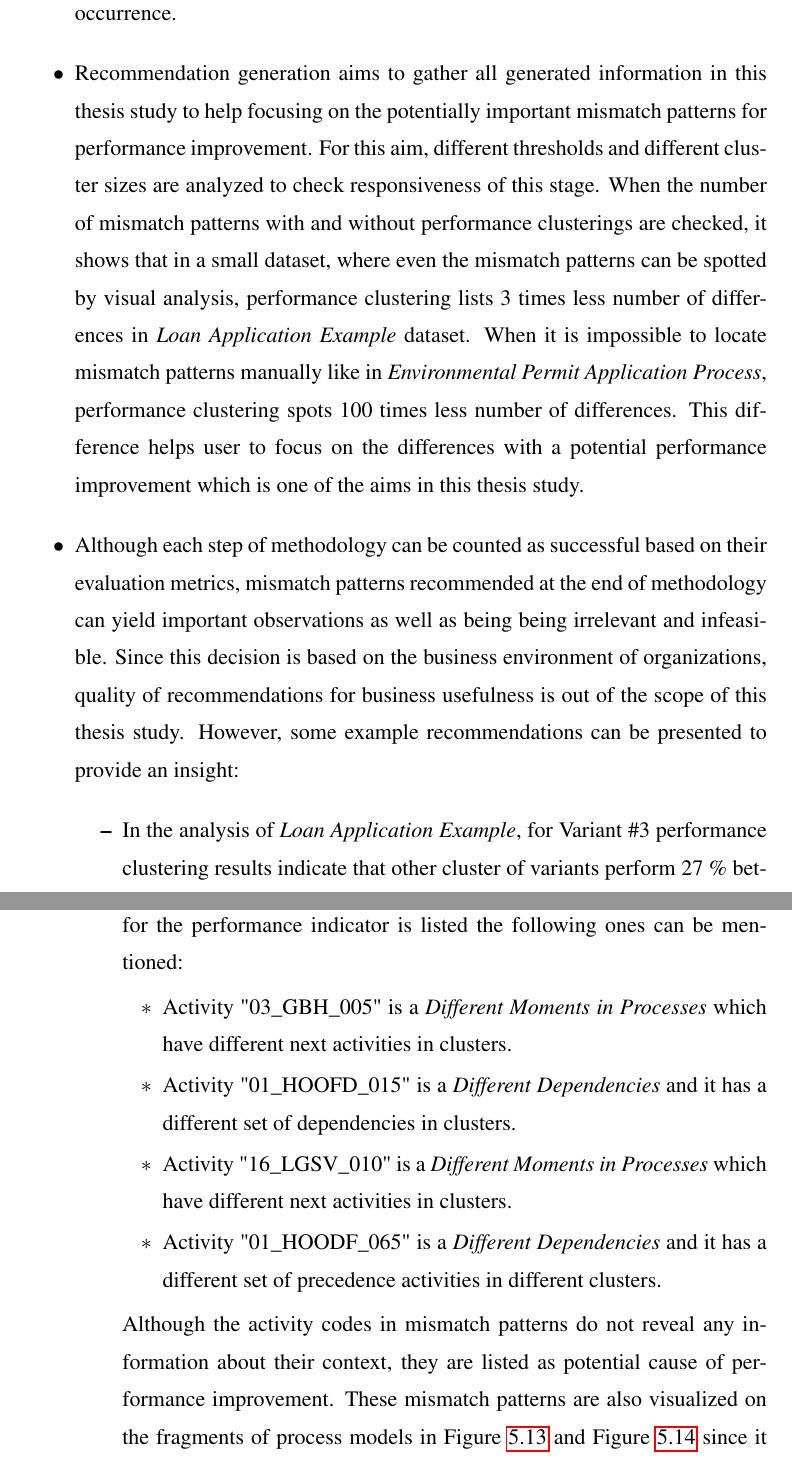
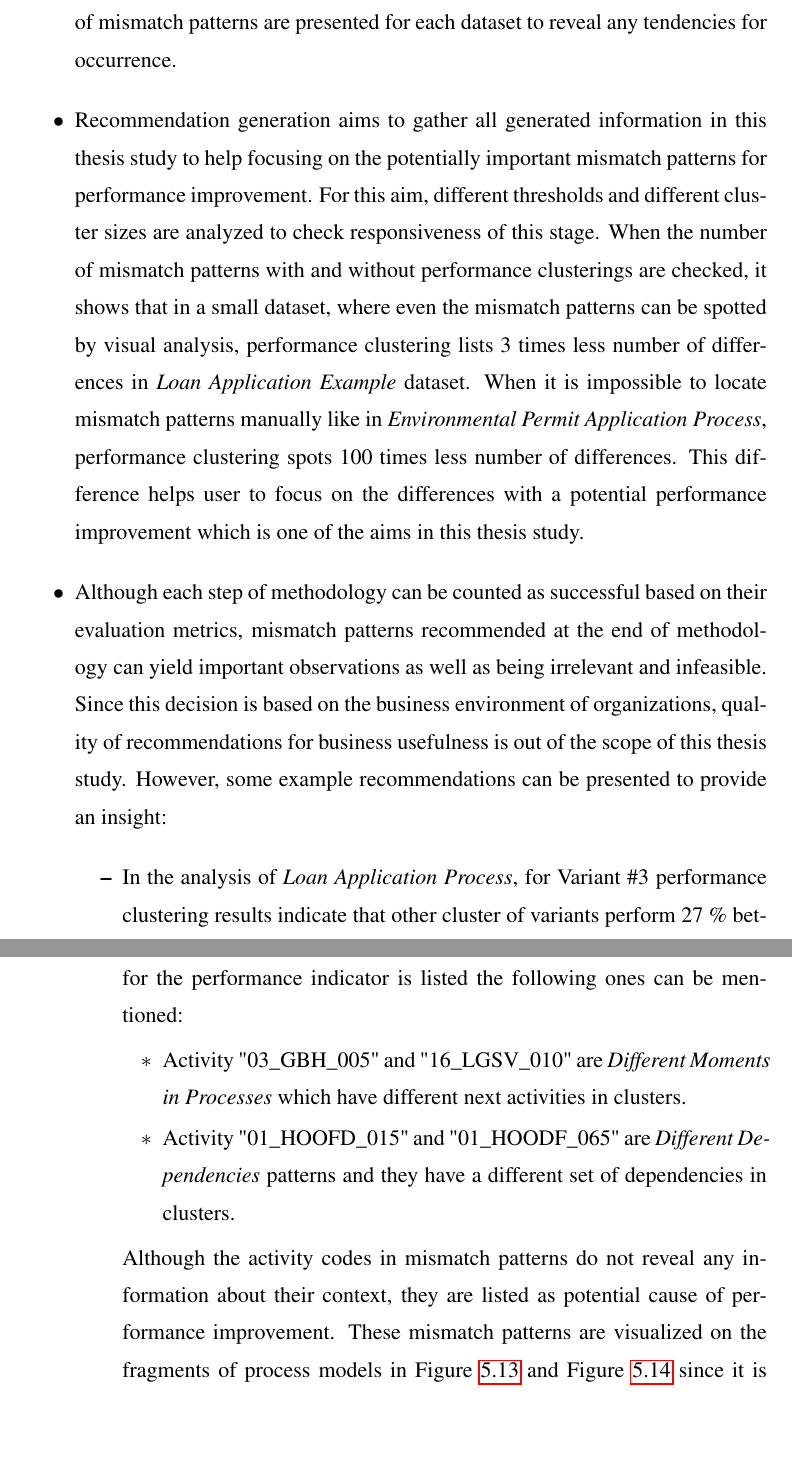
Before and after one commit to onuryilmaz/cross-org-proc-min-thesis, a LaTeX thesis (thesis.tex, which reads 5_results_discussions/results_discussions.tex): two parts of pages 84 and 86 of 97, joined at a grey line, cut at the place of the change, the shorter picture padded with empty space. Compiled offline with pdfLaTeX; a LaTeX package or settings file that is missing is left out.

Commit message:
no message

```diff
--- a/5_results_discussions/results_discussions.tex
+++ b/5_results_discussions/results_discussions.tex
@@ -62,8 +62,8 @@ When the evaluation of the stages for \textit{Loan Application Example} and \tex
 	\item Mismatch analysis spots the differences between process models in coherence with structural similarity of them. This indicates that the idea of using mismatch patterns to reveal differences between process models is a feasible approach since its results are comparable to the similarity metrics of process models in the literature. However, only the total number of mismatch patterns are taken into consideration in this study where their importance and occurrence is variable. For instance, it can be a very useful information for a \textit{Skipped Activity} in a small dataset like \textit{Loan Application Example}; however it is very likely to see huge number of \textit{Skipped Activity} patterns in an immense dataset like \textit{Environmental Permit Application Process}. With this consideration, distributions of mismatch patterns are presented for each dataset to reveal any tendencies for occurrence.
 	\item Recommendation generation aims to gather all generated information in this thesis study to help focusing on the potentially important mismatch patterns for performance improvement. For this aim, different thresholds and different cluster sizes are analyzed to check responsiveness of this stage. When the number of mismatch patterns with and without performance clusterings are checked, it shows that in a small dataset, where even the mismatch patterns can be spotted by visual analysis, performance clustering lists 3 times less number of differences in \textit{Loan Application Example} dataset. When it is impossible to locate mismatch patterns manually like in \textit{Environmental Permit Application Process}, performance clustering spots 100 times less number of differences. This difference helps user to focus on the differences with a potential performance improvement which is one of the aims in this thesis study.
-	\item Although each step of methodology can be counted as successful based on their evaluation metrics, mismatch patterns recommended at the end of methodology can yield important observations as well as being being irrelevant and infeasible. Since this decision is based on the business environment of organizations, quality of recommendations for business usefulness is out of the scope of this thesis study. However, some example recommendations can be presented to provide an insight:
+	\item Although each step of methodology can be counted as successful based on their evaluation metrics, mismatch patterns recommended at the end of methodology can yield important observations as well as being irrelevant and infeasible. Since this decision is based on the business environment of organizations, quality of recommendations for business usefulness is out of the scope of this thesis study. However, some example recommendations can be presented to provide an insight:
 	\begin{itemize}
-	\item In the analysis of \textit{Loan Application Example}, for Variant \#3 performance clustering results indicate that other cluster of variants perform 27 \% better on average time and 12 \% better on standard deviation time between activities "Calculate Capacity" and "Accept". In other words, cluster of other variants complete the path between these activities in a short amount time with less variance. When the mismatch patterns for these performance indicators are checked the following ones can be mentioned:
+	\item In the analysis of \textit{Loan Application Process}, for Variant \#3 performance clustering results indicate that other cluster of variants perform 27 \% better on average time and 12 \% better on standard deviation time between activities "Calculate Capacity" and "Accept". In other words, cluster of other variants complete the path between these activities in a short amount time with less variance. When the mismatch patterns for these performance indicators are checked the following ones can be mentioned:
 		\begin{itemize}
 		\item "Check Credit" is a \textit{Skipped Activity} in the other cluster.
 		\item "Check Credit" is a \textit{Refined Activity} of with "Check System (50 \%)"; "Check Paper Archive (42 \%)"; "Send Credit Check Request (32 \%)"; "Process Credit Check Reply (31 \%)" where the corresponding similarity values provided in parentheses.
@@ -78,12 +78,10 @@ When the evaluation of the stages for \textit{Loan Application Example} and \tex
 		\end{figure}
 	\item In the analysis of \textit{Environmental Permit Application Process} with 3 clusters, Cluster \#3 performs 40 \% better on average time and 53 \% better on standard deviation time between the activities "01\_HOOFD\_010" and "01\_HOOFD\_015". When the mismatch patterns between these clusters for the performance indicator is listed the following ones can be mentioned:
 		\begin{itemize}
-			\item Activity "03\_GBH\_005" is a \textit{Different Moments in Processes} which have different next activities in clusters.
-			\item Activity "01\_HOOFD\_015" is a \textit{Different Dependencies} and it has a different set of dependencies in clusters.
-			\item Activity "16\_LGSV\_010" is a \textit{Different Moments in Processes} which have different next activities in clusters.
-			\item Activity "01\_HOODF\_065" is a \textit{Different Dependencies} and it has a different set of precedence activities in different clusters.
+			\item Activity "03\_GBH\_005" and "16\_LGSV\_010"  are \textit{Different Moments in Processes} which have different next activities in clusters.
+			\item Activity "01\_HOOFD\_015"  and "01\_HOODF\_065" are \textit{Different Dependencies} patterns and they have a different set of dependencies in clusters.
  		\end{itemize}
-	Although the activity codes in mismatch patterns do not reveal any information about their context, they are listed as potential cause of performance improvement. These mismatch patterns are also visualized on the fragments of process models in Figure~\ref{fig:coselog-wabo-recommendation-visualization-mun-3} and Figure~\ref{fig:coselog-wabo-recommendation-visualization-mun-5} since it is difficult to visualize the complete process models. In the process models, each mismatch pattern is marked and this shows how the proposed approach helps to focus on differences between process models.
+	Although the activity codes in mismatch patterns do not reveal any information about their context, they are listed as potential cause of performance improvement. These mismatch patterns are visualized on the fragments of process models in Figure~\ref{fig:coselog-wabo-recommendation-visualization-mun-3} and Figure~\ref{fig:coselog-wabo-recommendation-visualization-mun-5} since it is difficult to visualize the complete process models. In the process models, each mismatch pattern is marked and this shows how the proposed approach helps to focus on differences between process models.
 			\begin{figure}
 			\centering
 			\includegraphics[width=\textwidth]{5_results_discussions/coselog-wabo/recommendation-visualization-mun-3}
```
Also changed, not shown: 5_results_discussions/results_discussions.tex (6 more changed lines).
